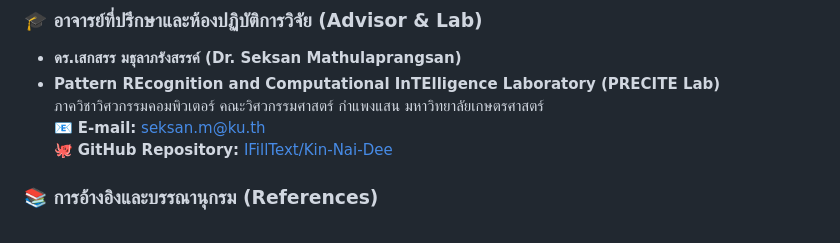
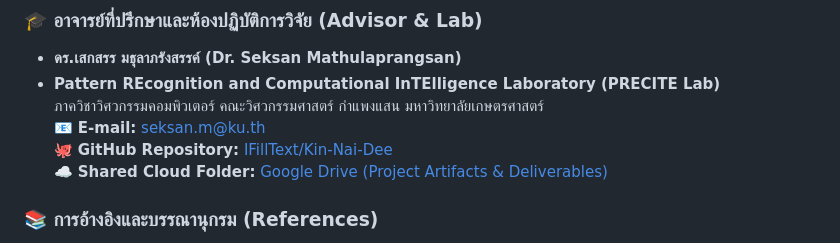
Before and after one commit to IFillText/Kin-Nai-Dee, a Markdown page: README.md, the part around one of its changes. GitHub-like rendering.

Commit message:
docs: add Google Drive shared cloud folder link

```diff
--- a/README.md
+++ b/README.md
@@ -265,6 +266,7 @@ python run_system_eval_and_error_analysis.py
   ภาควิชาวิศวกรรมคอมพิวเตอร์ คณะวิศวกรรมศาสตร์ กำแพงแสน มหาวิทยาลัยเกษตรศาสตร์
   📧 **E-mail:** [seksan.m@ku.th](mailto:seksan.m@ku.th)
   🐙 **GitHub Repository:** [IFillText/Kin-Nai-Dee](https://github.com/IFillText/Kin-Nai-Dee)
+  ☁️ **Shared Cloud Folder:** [Google Drive (Project Artifacts & Deliverables)](https://drive.google.com/drive/folders/1j0nJClzLStUz7zNEy5J3Gz94jAfZXwcr?usp=sharing)
 
 ### 📚 การอ้างอิงและบรรณานุกรม (References)
 * **Wongnai Challenge Dataset:** Open Review Corpus for Thai NLP Research
```
Also changed, not shown: other parts of README.md (+1 -0 lines).
